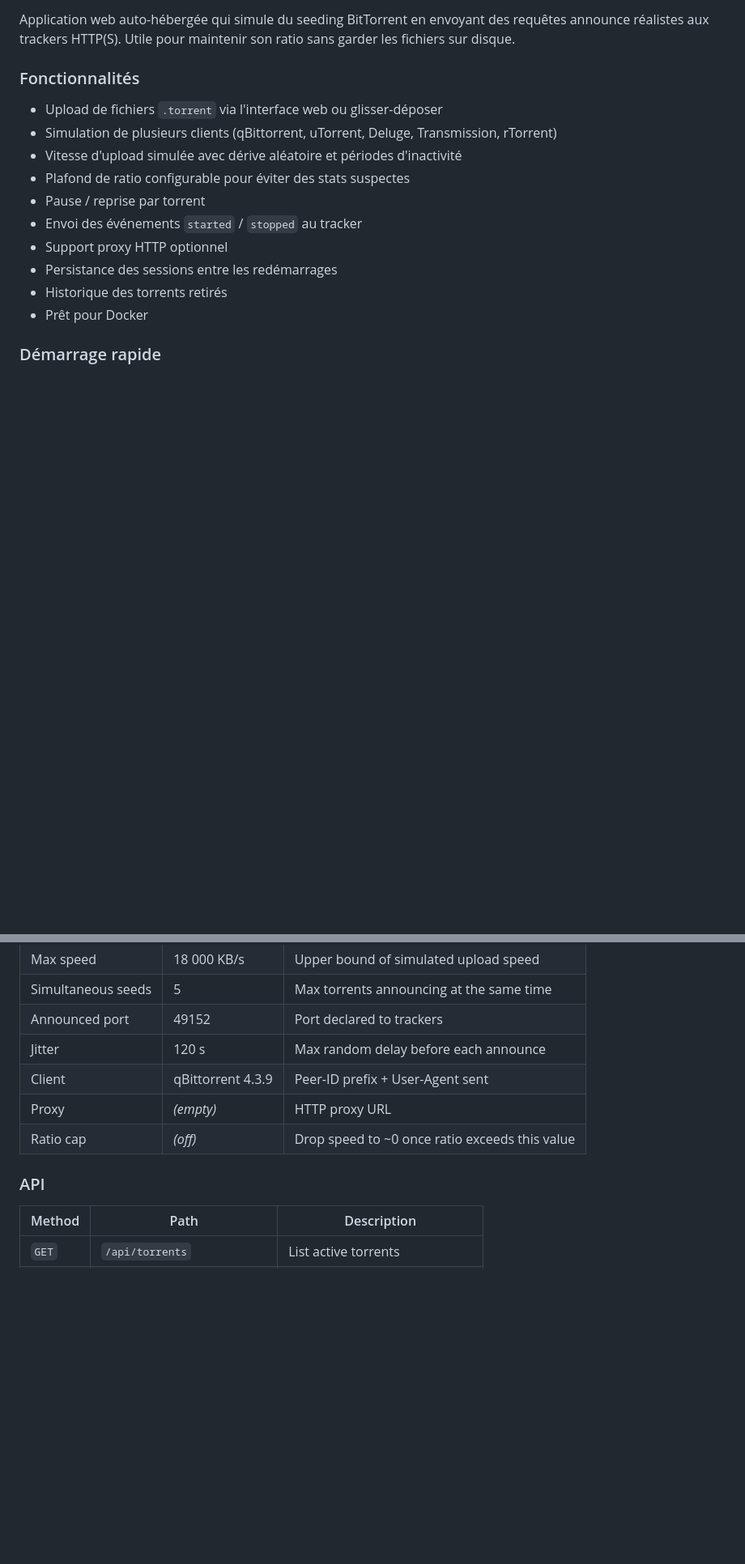
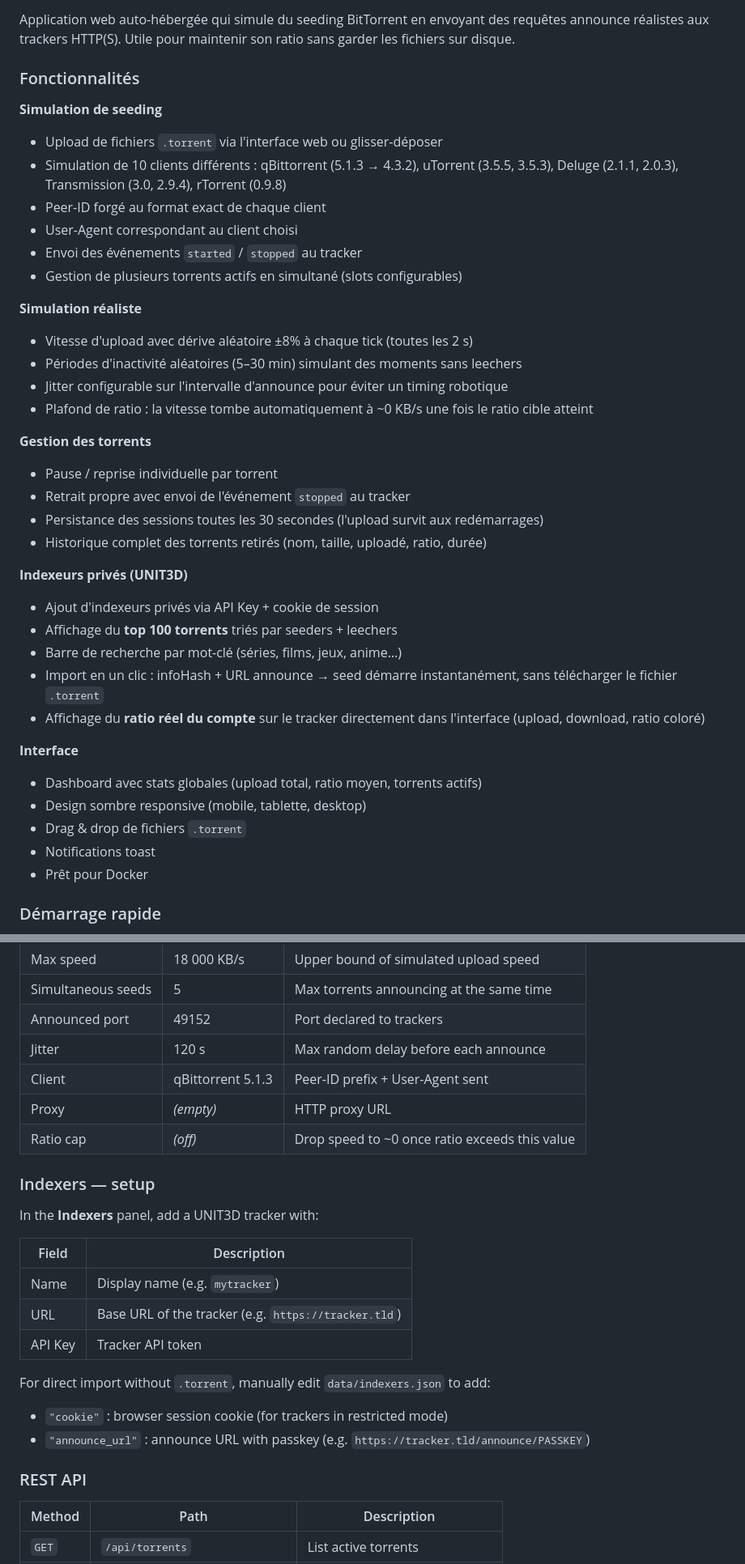
Before and after one commit to TysonZk/jokerseed-fake-ratio, a Markdown page: README.md, 2 parts joined by grey strips. Shown at 81% size. Drawn GitHub-style; blank space fills up the shorter version.

```diff
--- a/README.md
+++ b/README.md
@@ -14,15 +14,38 @@ Application web auto-hébergée qui simule du seeding BitTorrent en envoyant des
 
 ### Fonctionnalités
 
+**Simulation de seeding**
 - Upload de fichiers `.torrent` via l'interface web ou glisser-déposer
-- Simulation de plusieurs clients (qBittorrent, uTorrent, Deluge, Transmission, rTorrent)
-- Vitesse d'upload simulée avec dérive aléatoire et périodes d'inactivité
-- Plafond de ratio configurable pour éviter des stats suspectes
-- Pause / reprise par torrent
+- Simulation de 10 clients différents : qBittorrent (5.1.3 → 4.3.2), uTorrent (3.5.5, 3.5.3), Deluge (2.1.1, 2.0.3), Transmission (3.0, 2.9.4), rTorrent (0.9.8)
+- Peer-ID forgé au format exact de chaque client
+- User-Agent correspondant au client choisi
 - Envoi des événements `started` / `stopped` au tracker
-- Support proxy HTTP optionnel
-- Persistance des sessions entre les redémarrages
-- Historique des torrents retirés
+- Gestion de plusieurs torrents actifs en simultané (slots configurables)
+
+**Simulation réaliste**
+- Vitesse d'upload avec dérive aléatoire ±8% à chaque tick (toutes les 2 s)
+- Périodes d'inactivité aléatoires (5–30 min) simulant des moments sans leechers
+- Jitter configurable sur l'intervalle d'announce pour éviter un timing robotique
+- Plafond de ratio : la vitesse tombe automatiquement à ~0 KB/s une fois le ratio cible atteint
+
+**Gestion des torrents**
+- Pause / reprise individuelle par torrent
+- Retrait propre avec envoi de l'événement `stopped` au tracker
+- Persistance des sessions toutes les 30 secondes (l'upload survit aux redémarrages)
+- Historique complet des torrents retirés (nom, taille, uploadé, ratio, durée)
+
+**Indexeurs privés (UNIT3D)**
+- Ajout d'indexeurs privés via API Key + cookie de session
+- Affichage du **top 100 torrents** triés par seeders + leechers
+- Barre de recherche par mot-clé (séries, films, jeux, anime…)
+- Import en un clic : infoHash + URL announce → seed démarre instantanément, sans télécharger le fichier `.torrent`
+- Affichage du **ratio réel du compte** sur le tracker directement dans l'interface (upload, download, ratio coloré)
+
+**Interface**
+- Dashboard avec stats globales (upload total, ratio moyen, torrents actifs)
+- Design sombre responsive (mobile, tablette, desktop)
+- Drag & drop de fichiers `.torrent`
+- Notifications toast
 - Prêt pour Docker
 
 ### Démarrage rapide
@@ -146,11 +236,25 @@ All settings are available in the web UI (⚙ icon):
 | Simultaneous seeds | 5 | Max torrents announcing at the same time |
 | Announced port | 49152 | Port declared to trackers |
 | Jitter | 120 s | Max random delay before each announce |
-| Client | qBittorrent 4.3.9 | Peer-ID prefix + User-Agent sent |
+| Client | qBittorrent 5.1.3 | Peer-ID prefix + User-Agent sent |
 | Proxy | *(empty)* | HTTP proxy URL |
 | Ratio cap | *(off)* | Drop speed to ~0 once ratio exceeds this value |
 
-### API
+### Indexers — setup
+
+In the **Indexers** panel, add a UNIT3D tracker with:
+
+| Field | Description |
+|---|---|
+| Name | Display name (e.g. `mytracker`) |
+| URL | Base URL of the tracker (e.g. `https://tracker.tld`) |
+| API Key | Tracker API token |
+
+For direct import without `.torrent`, manually edit `data/indexers.json` to add:
+- `"cookie"` : browser session cookie (for trackers in restricted mode)
+- `"announce_url"` : announce URL with passkey (e.g. `https://tracker.tld/announce/PASSKEY`)
+
+### REST API
 
 | Method | Path | Description |
 |---|---|---|
```
Also changed, not shown: other parts of README.md (+84 -11 lines).
